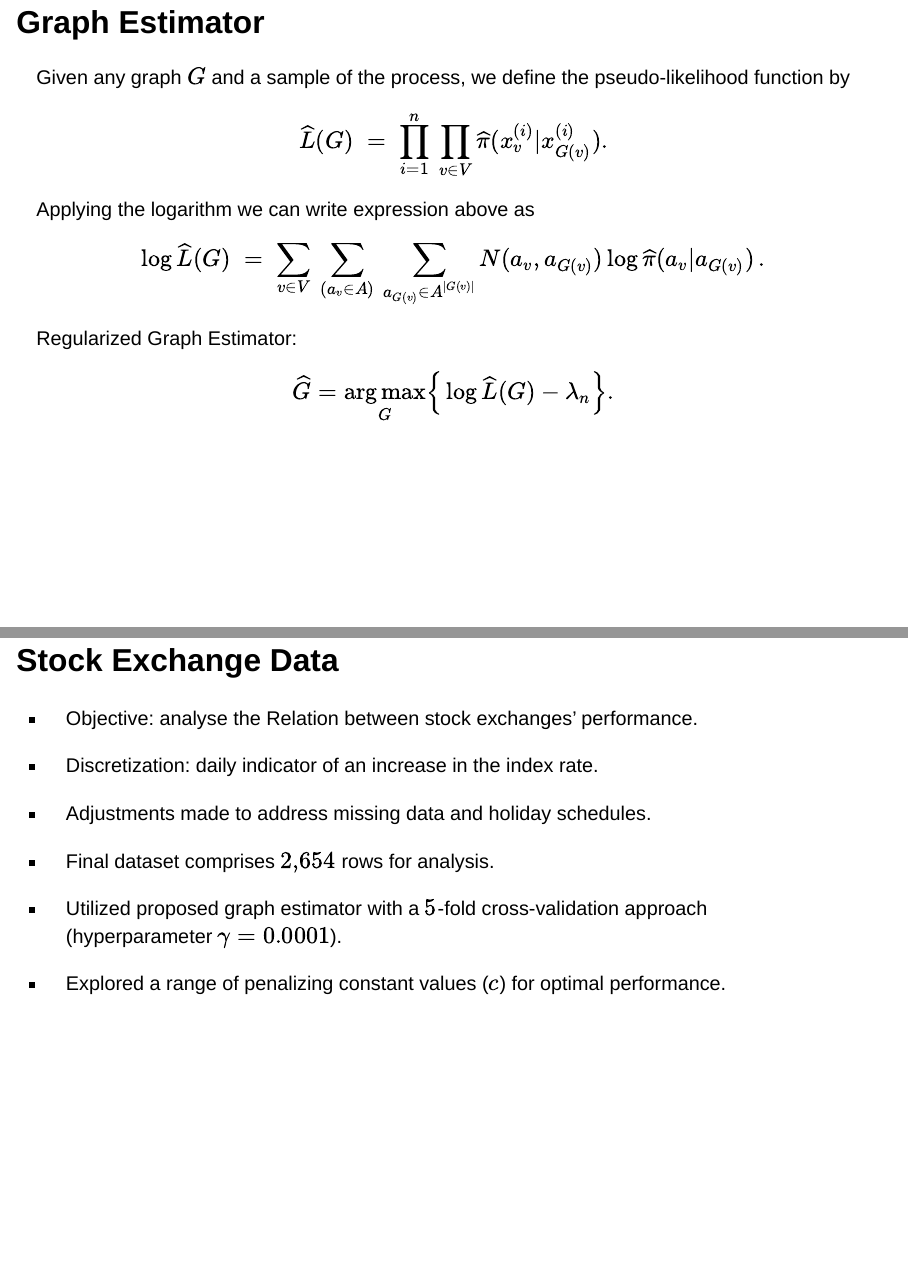
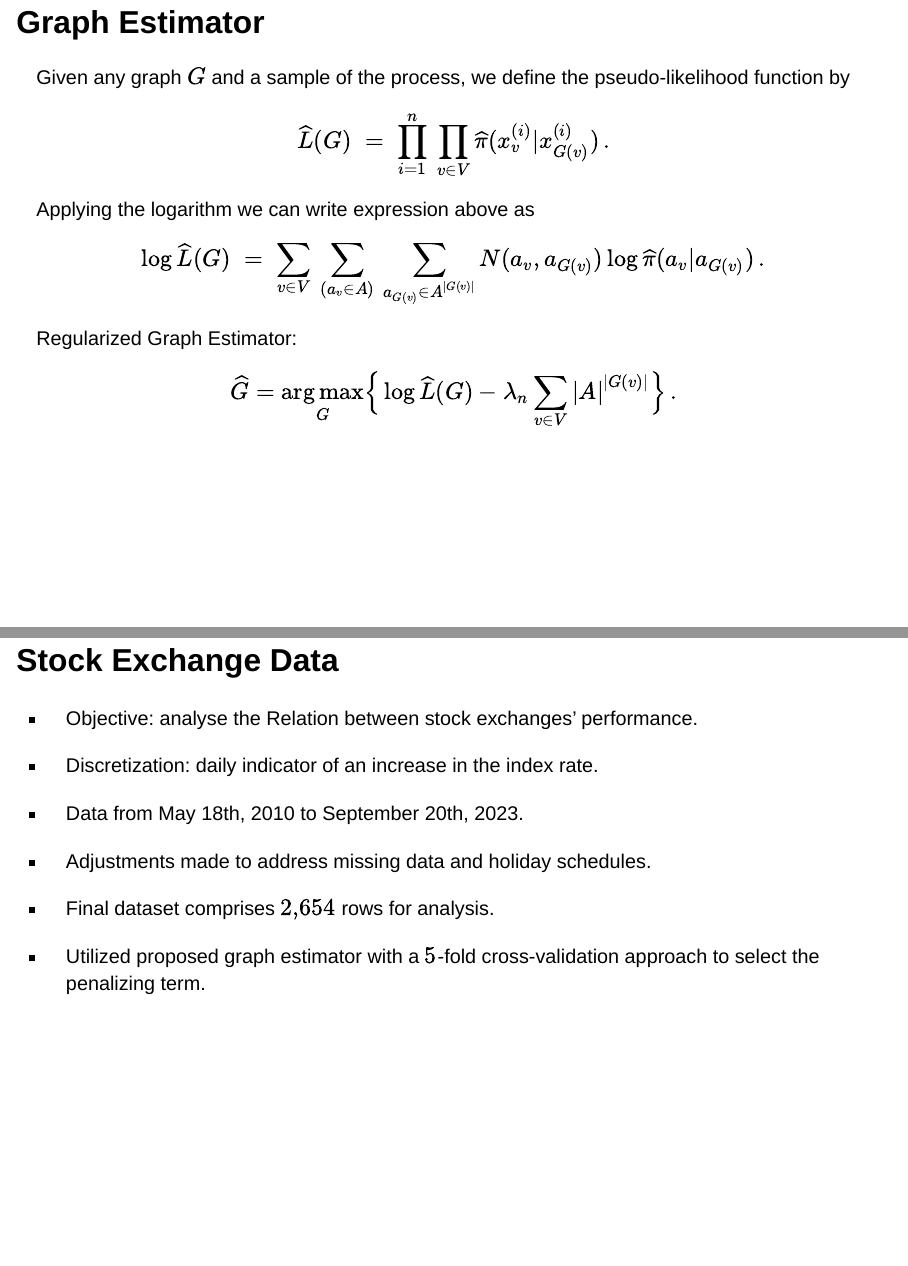
Before and after one commit to magnotairone/phd_slides_presentation, a Quarto document (index.qmd): pages 11 and 60 of 65, joined at a grey line. Rendered offline with R 4.5, knitr and Pandoc in place of Quarto, with nearby package versions; drawn as Slidy slides in place of the format the file asks for; some code elsewhere in the file could not run offline.

Commit message:
fixing errors

```diff
--- a/index.qmd
+++ b/index.qmd
@@ -582,7 +582,7 @@ Given a graph $G$ and a vertex $v \in V,$ we can compute
 
 Given any graph $G$ and a sample of the process,  we define the pseudo-likelihood function by
 \begin{equation} \label{eq:def_Lhat}
-    \widehat L(G) \;=\;  \prod_{i=1}^n \:\prod_{v \in V}  \widehat\pi(x^{(i)}_v | x^{(i)}_{G(v)}).
+    \widehat L(G) \;=\;  \prod_{i=1}^n \:\prod_{v \in V}  \widehat\pi(x^{(i)}_v | x^{(i)}_{G(v)})\,.
 \end{equation}
 
 Applying the logarithm we can write expression above as
@@ -593,10 +593,12 @@ Applying the logarithm we can write expression above as
         N(a_v,a_{G(v)})\log \widehat\pi(a_v|a_{G(v)})\,.
 \end{equation}
 
+. . .
+
 Regularized Graph Estimator:
 
 \begin{equation}
-  \widehat G = \underset{G}{\arg\max}\Big\{\log \widehat L(G) - \lambda_n\Big\}.
+  \widehat G = \underset{G}{\arg\max}\Big\{\log \widehat L(G) - \lambda_n \sum_{v \in V} |A|^{|G(v)|}\Big\} \,.
 \end{equation}
 
 ## Regularized Graph Estimator {.smaller}
@@ -1061,13 +1063,14 @@ Results similar to Leonardi et al (2021).
 
 - Discretization: daily indicator of an increase in the index rate.
 
+- Data from May 18th, 2010 to September 20th, 2023.
+
 - Adjustments made to address missing data and holiday schedules.
 
 - Final dataset comprises $2{,}654$ rows for analysis.
 
-- Utilized proposed graph estimator with a $5$-fold cross-validation approach (hyperparameter $\gamma=0.0001$).
+- Utilized proposed graph estimator with a $5$-fold cross-validation approach to select the penalizing term.
 
-- Explored a range of penalizing constant values ($c$) for optimal performance.
 
 <!-- ## Stock Exchange Data {.smaller} -->
 
```
Also changed, not shown: docs/search.json, index.qmd (4 more changed lines), 6 other files.
